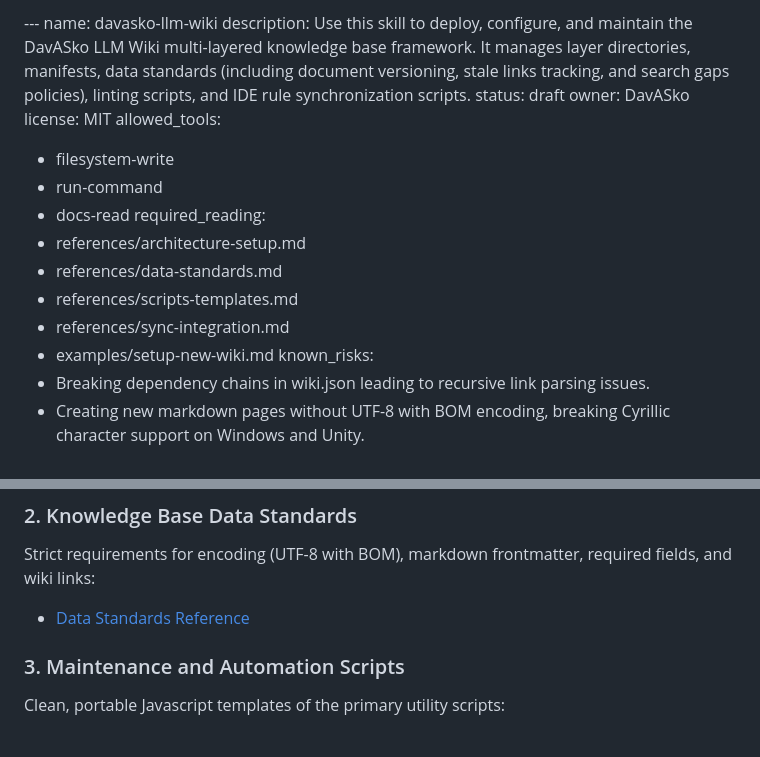
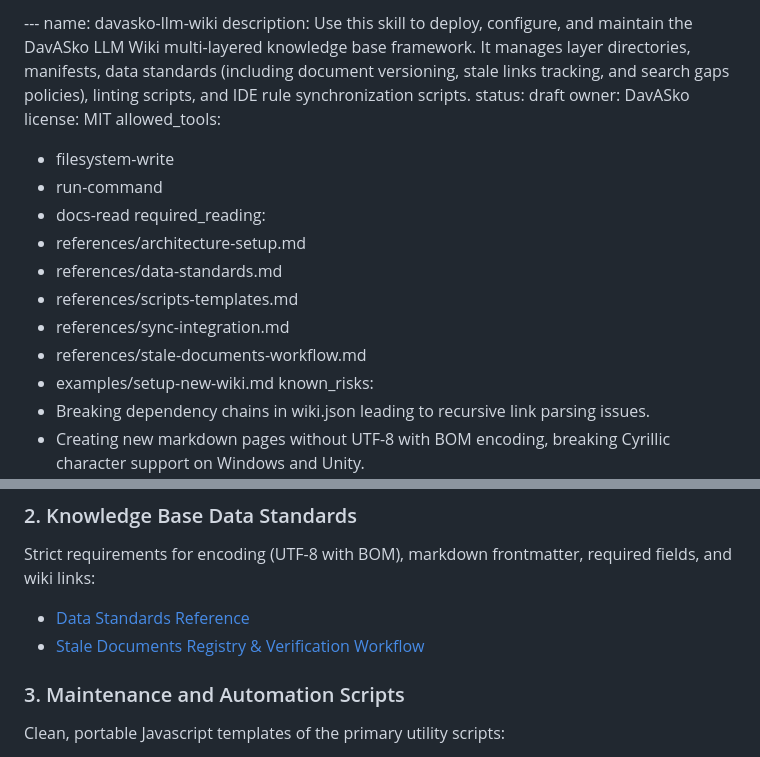
Before and after one commit to gDavASko/DavASkoLLMWiki, a Markdown page: skills/davasko-llm-wiki/SKILL.md, 2 parts joined by grey strips. Rendered like a GitHub page.

Commit message:
feat: add stale-documents-workflow.md reference to document stale registry and update policy

```diff
--- a/skills/davasko-llm-wiki/SKILL.md
+++ b/skills/davasko-llm-wiki/SKILL.md
@@ -1,4 +1,4 @@
-﻿﻿﻿﻿---
+﻿﻿﻿﻿﻿---
 name: davasko-llm-wiki
 description: Use this skill to deploy, configure, and maintain the DavASko LLM Wiki multi-layered knowledge base framework. It manages layer directories, manifests, data standards (including document versioning, stale links tracking, and search gaps policies), linting scripts, and IDE rule synchronization scripts.
 status: draft
@@ -13,6 +13,7 @@ required_reading:
   - references/data-standards.md
   - references/scripts-templates.md
   - references/sync-integration.md
+  - references/stale-documents-workflow.md
   - examples/setup-new-wiki.md
 known_risks:
   - Breaking dependency chains in wiki.json leading to recursive link parsing issues.
@@ -44,6 +45,7 @@ Structure layers, directory structures, and layer-to-layer dependencies:
 ### 2. Knowledge Base Data Standards
 Strict requirements for encoding (UTF-8 with BOM), markdown frontmatter, required fields, and wiki links:
 - [Data Standards Reference](references/data-standards.md)
+- [Stale Documents Registry & Verification Workflow](references/stale-documents-workflow.md)
 
 ### 3. Maintenance and Automation Scripts
 Clean, portable Javascript templates of the primary utility scripts:
```
Also changed, not shown: 1 other file.
